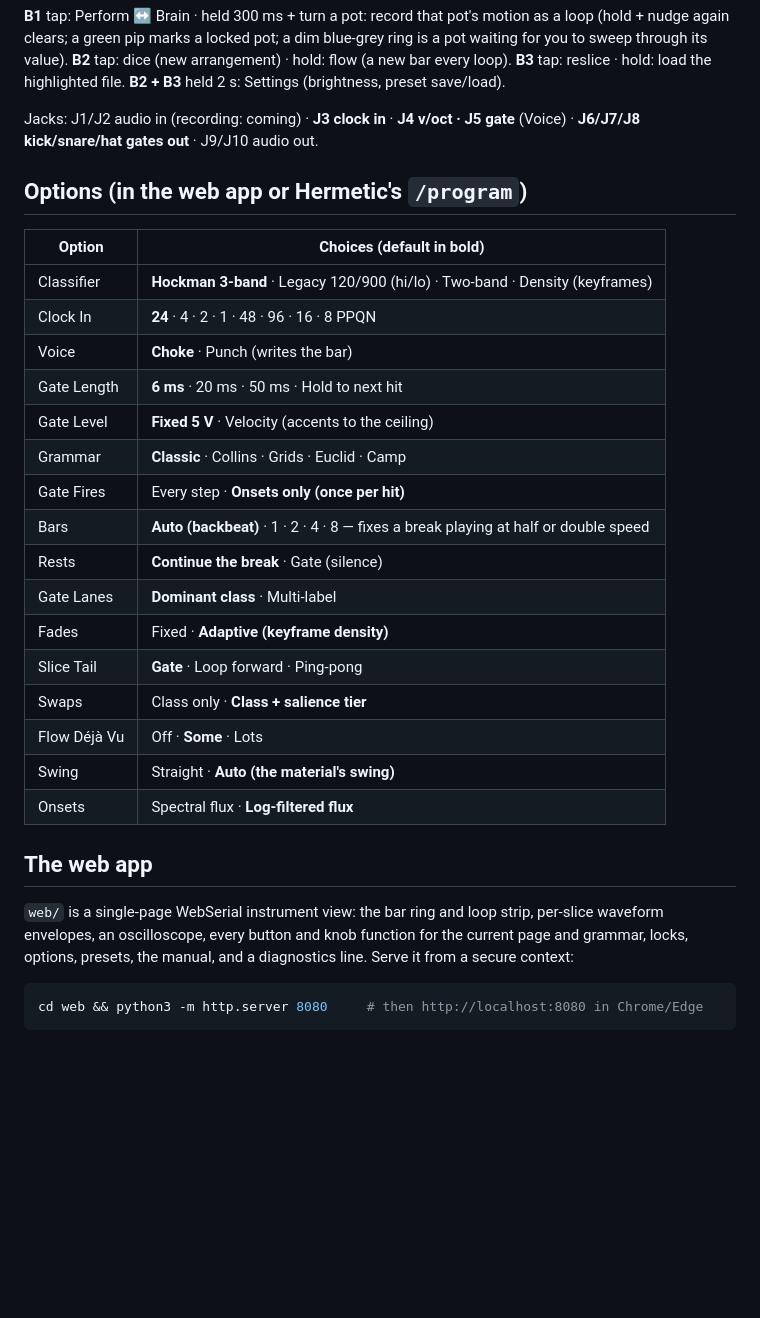
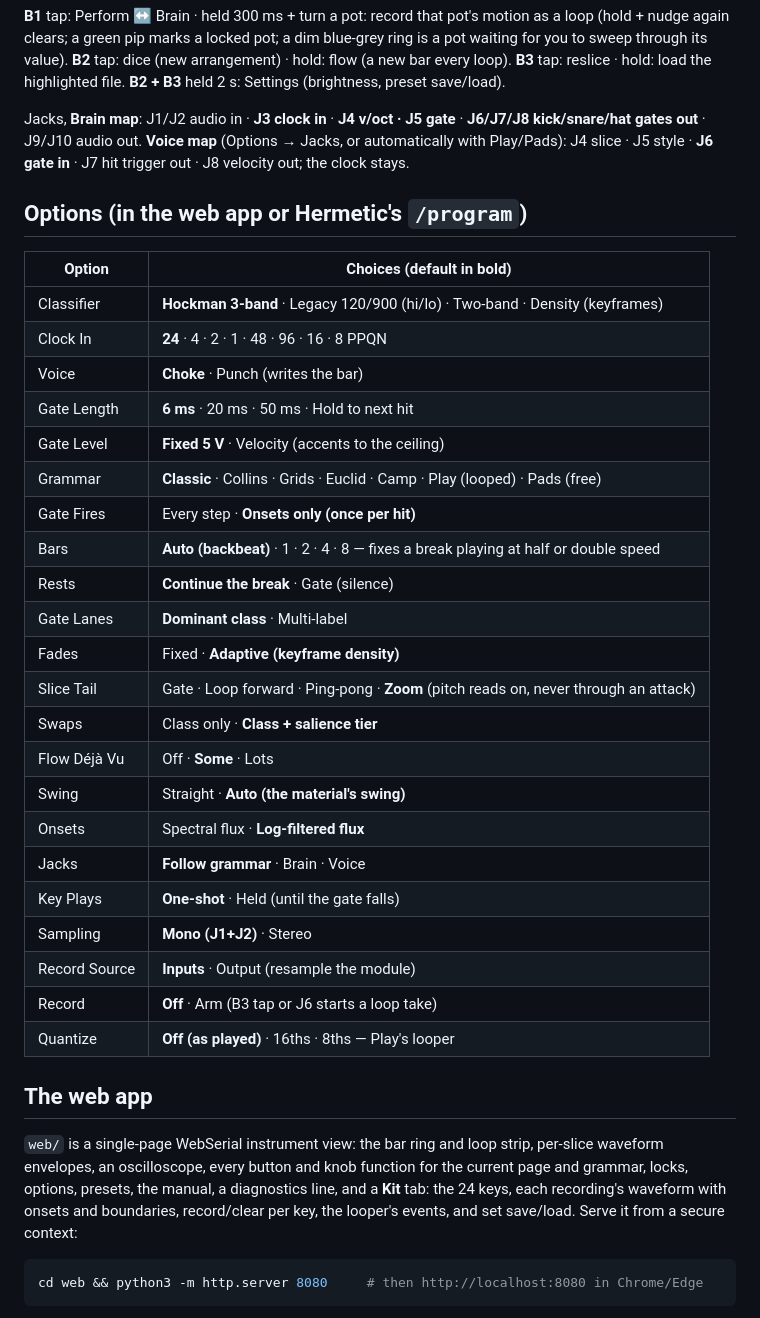
Before and after one commit to ErnestG4/Audiothurgist, a Markdown page: README.md, the part around one of its changes. GitHub-like rendering; blank space fills up the shorter version.

Commit message:
README: sampling, the two play grammars, the Voice jack map, new options, the Kit tab

````diff
--- a/README.md
+++ b/README.md
@@ -53,8 +61,10 @@ a dim blue-grey ring is a pot waiting for you to sweep through its value).
 **B3** tap: reslice · hold: load the highlighted file.
 **B2 + B3** held 2 s: Settings (brightness, preset save/load).
 
-Jacks: J1/J2 audio in (recording: coming) · **J3 clock in** · **J4 v/oct ·
-J5 gate** (Voice) · **J6/J7/J8 kick/snare/hat gates out** · J9/J10 audio out.
+Jacks, **Brain map**: J1/J2 audio in · **J3 clock in** · **J4 v/oct · J5
+gate** · **J6/J7/J8 kick/snare/hat gates out** · J9/J10 audio out. **Voice
+map** (Options → Jacks, or automatically with Play/Pads): J4 slice · J5 style
+· **J6 gate in** · J7 hit trigger out · J8 velocity out; the clock stays.
 
 ## Options (in the web app or Hermetic's `/program`)
 
@@ -65,24 +75,32 @@ J5 gate** (Voice) · **J6/J7/J8 kick/snare/hat gates out** · J9/J10 audio out.
 | Voice | **Choke** · Punch (writes the bar) |
 | Gate Length | **6 ms** · 20 ms · 50 ms · Hold to next hit |
 | Gate Level | **Fixed 5 V** · Velocity (accents to the ceiling) |
-| Grammar | **Classic** · Collins · Grids · Euclid · Camp |
+| Grammar | **Classic** · Collins · Grids · Euclid · Camp · Play (looped) · Pads (free) |
 | Gate Fires | Every step · **Onsets only (once per hit)** |
 | Bars | **Auto (backbeat)** · 1 · 2 · 4 · 8 — fixes a break playing at half or double speed |
 | Rests | **Continue the break** · Gate (silence) |
 | Gate Lanes | **Dominant class** · Multi-label |
 | Fades | Fixed · **Adaptive (keyframe density)** |
-| Slice Tail | **Gate** · Loop forward · Ping-pong |
+| Slice Tail | Gate · Loop forward · Ping-pong · **Zoom** (pitch reads on, never through an attack) |
 | Swaps | Class only · **Class + salience tier** |
 | Flow Déjà Vu | Off · **Some** · Lots |
 | Swing | Straight · **Auto (the material's swing)** |
 | Onsets | Spectral flux · **Log-filtered flux** |
+| Jacks | **Follow grammar** · Brain · Voice |
+| Key Plays | **One-shot** · Held (until the gate falls) |
+| Sampling | **Mono (J1+J2)** · Stereo |
+| Record Source | **Inputs** · Output (resample the module) |
+| Record | **Off** · Arm (B3 tap or J6 starts a loop take) |
+| Quantize | **Off (as played)** · 16ths · 8ths — Play's looper |
 
 ## The web app
 
 `web/` is a single-page WebSerial instrument view: the bar ring and loop
 strip, per-slice waveform envelopes, an oscilloscope, every button and
 knob function for the current page and grammar, locks, options, presets,
-the manual, and a diagnostics line. Serve it from a secure context:
+the manual, a diagnostics line, and a **Kit** tab: the 24 keys, each
+recording's waveform with onsets and boundaries, record/clear per key, the
+looper's events, and set save/load. Serve it from a secure context:
 
 ```sh
 cd web && python3 -m http.server 8080     # then http://localhost:8080 in Chrome/Edge
````
Also changed, not shown: other parts of README.md (+13 -5 lines).
